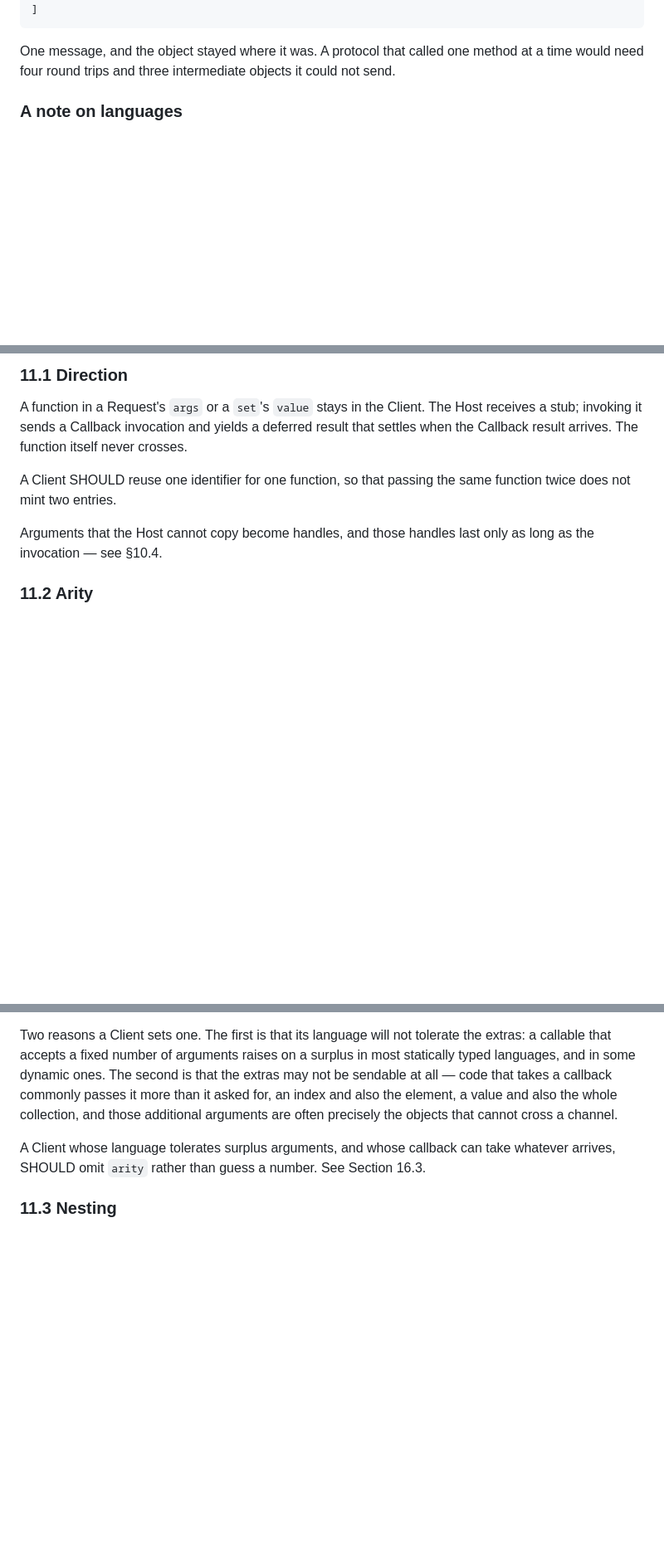
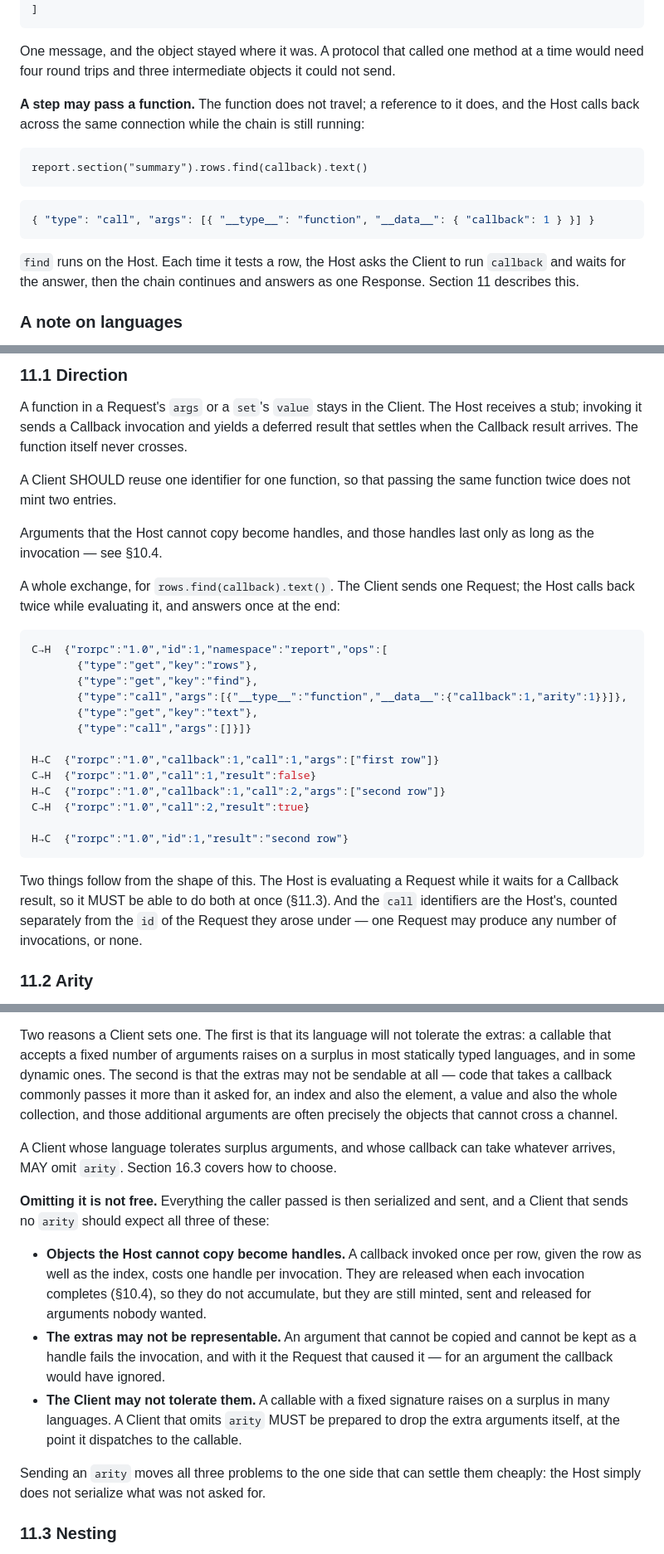
Before and after one commit to jcubic/rorpc, a Markdown page: SPEC.md, 3 parts joined by grey strips. Shown at 83% size. GitHub-like rendering; blank space fills up the shorter version.

````diff
--- a/SPEC.md
+++ b/SPEC.md
@@ -29,6 +29,21 @@ report.section("summary").rows.first().text()
 
 One message, and the object stayed where it was. A protocol that called one method at a
 time would need four round trips and three intermediate objects it could not send.
+
+**A step may pass a function.** The function does not travel; a reference to it does, and
+the Host calls back across the same connection while the chain is still running:
+
+```
+report.section("summary").rows.find(callback).text()
+```
+
+```json
+{ "type": "call", "args": [{ "__type__": "function", "__data__": { "callback": 1 } }] }
+```
+
+`find` runs on the Host. Each time it tests a row, the Host asks the Client to run
+`callback` and waits for the answer, then the chain continues and answers as one Response.
+Section 11 describes this.
 
 ### A note on languages
 
@@ -544,6 +564,30 @@ twice does not mint two entries.
 Arguments that the Host cannot copy become handles, and those handles last only as long as
 the invocation — see §10.4.
 
+A whole exchange, for `rows.find(callback).text()`. The Client sends one Request; the Host
+calls back twice while evaluating it, and answers once at the end:
+
+```json
+C→H  {"rorpc":"1.0","id":1,"namespace":"report","ops":[
+       {"type":"get","key":"rows"},
+       {"type":"get","key":"find"},
+       {"type":"call","args":[{"__type__":"function","__data__":{"callback":1,"arity":1}}]},
+       {"type":"get","key":"text"},
+       {"type":"call","args":[]}]}
+
+H→C  {"rorpc":"1.0","callback":1,"call":1,"args":["first row"]}
+C→H  {"rorpc":"1.0","call":1,"result":false}
+H→C  {"rorpc":"1.0","callback":1,"call":2,"args":["second row"]}
+C→H  {"rorpc":"1.0","call":2,"result":true}
+
+H→C  {"rorpc":"1.0","id":1,"result":"second row"}
+```
+
+Two things follow from the shape of this. The Host is evaluating a Request while it waits
+for a Callback result, so it MUST be able to do both at once (§11.3). And the `call`
+identifiers are the Host's, counted separately from the `id` of the Request they arose
+under — one Request may produce any number of invocations, or none.
+
 ### 11.2 Arity
 
 `arity` is a limit the Client may place on how many arguments it will accept. It is
@@ -564,7 +608,24 @@ index and also the element, a value and also the whole collection, and those add
 arguments are often precisely the objects that cannot cross a channel.
 
 A Client whose language tolerates surplus arguments, and whose callback can take whatever
-arrives, SHOULD omit `arity` rather than guess a number. See Section 16.3.
+arrives, MAY omit `arity`. Section 16.3 covers how to choose.
+
+**Omitting it is not free.** Everything the caller passed is then serialized and sent, and
+a Client that sends no `arity` should expect all three of these:
+
+- **Objects the Host cannot copy become handles.** A callback invoked once per row, given
+  the row as well as the index, costs one handle per invocation. They are released when
+  each invocation completes (§10.4), so they do not accumulate, but they are still minted,
+  sent and released for arguments nobody wanted.
+- **The extras may not be representable.** An argument that cannot be copied and cannot be
+  kept as a handle fails the invocation, and with it the Request that caused it — for an
+  argument the callback would have ignored.
+- **The Client may not tolerate them.** A callable with a fixed signature raises on a
+  surplus in many languages. A Client that omits `arity` MUST be prepared to drop the extra
+  arguments itself, at the point it dispatches to the callable.
+
+Sending an `arity` moves all three problems to the one side that can settle them cheaply:
+the Host simply does not serialize what was not asked for.
 
 ### 11.3 Nesting
 
````
Also changed, not shown: other parts of SPEC.md (+67 -39 lines).
